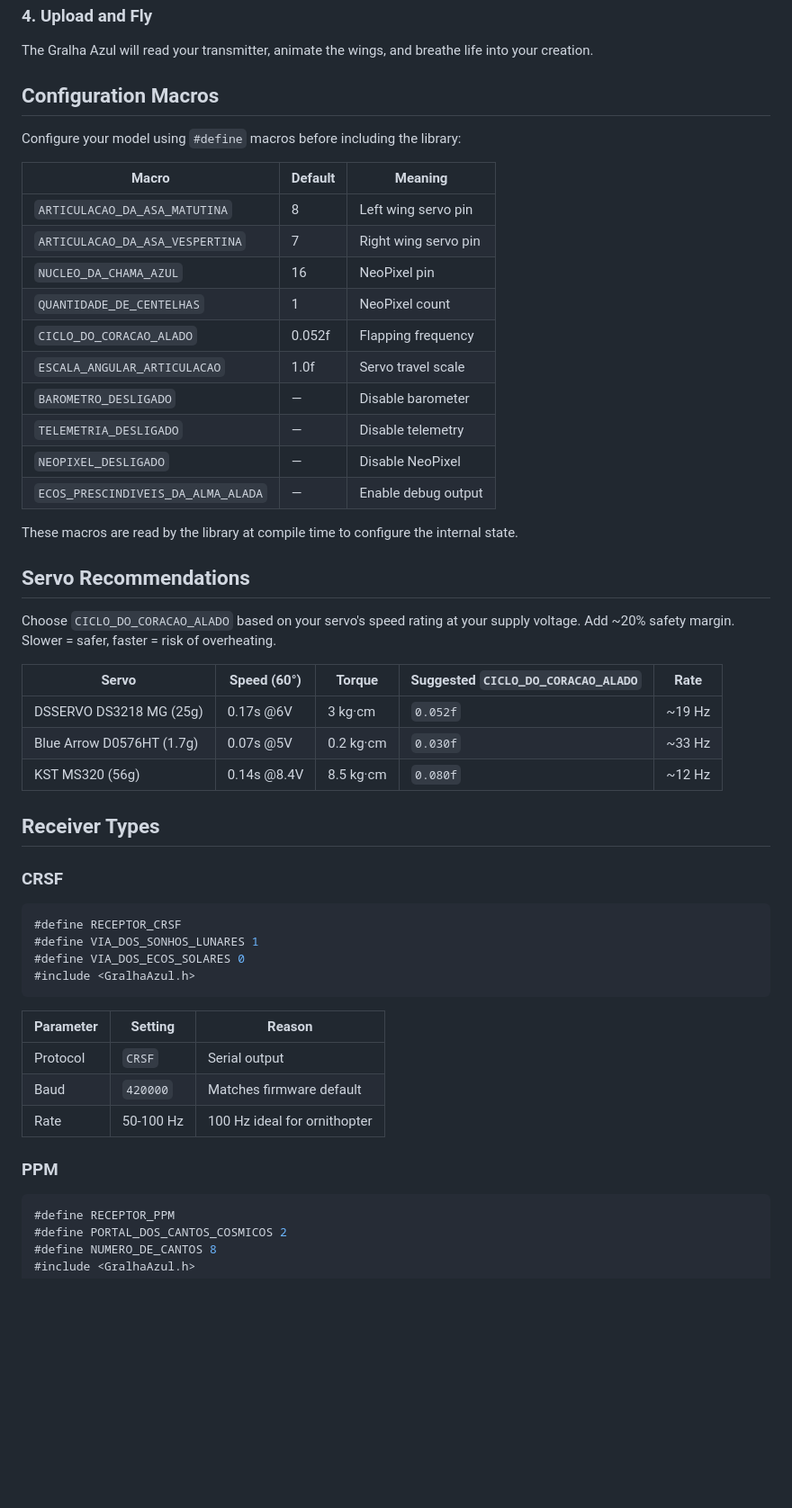
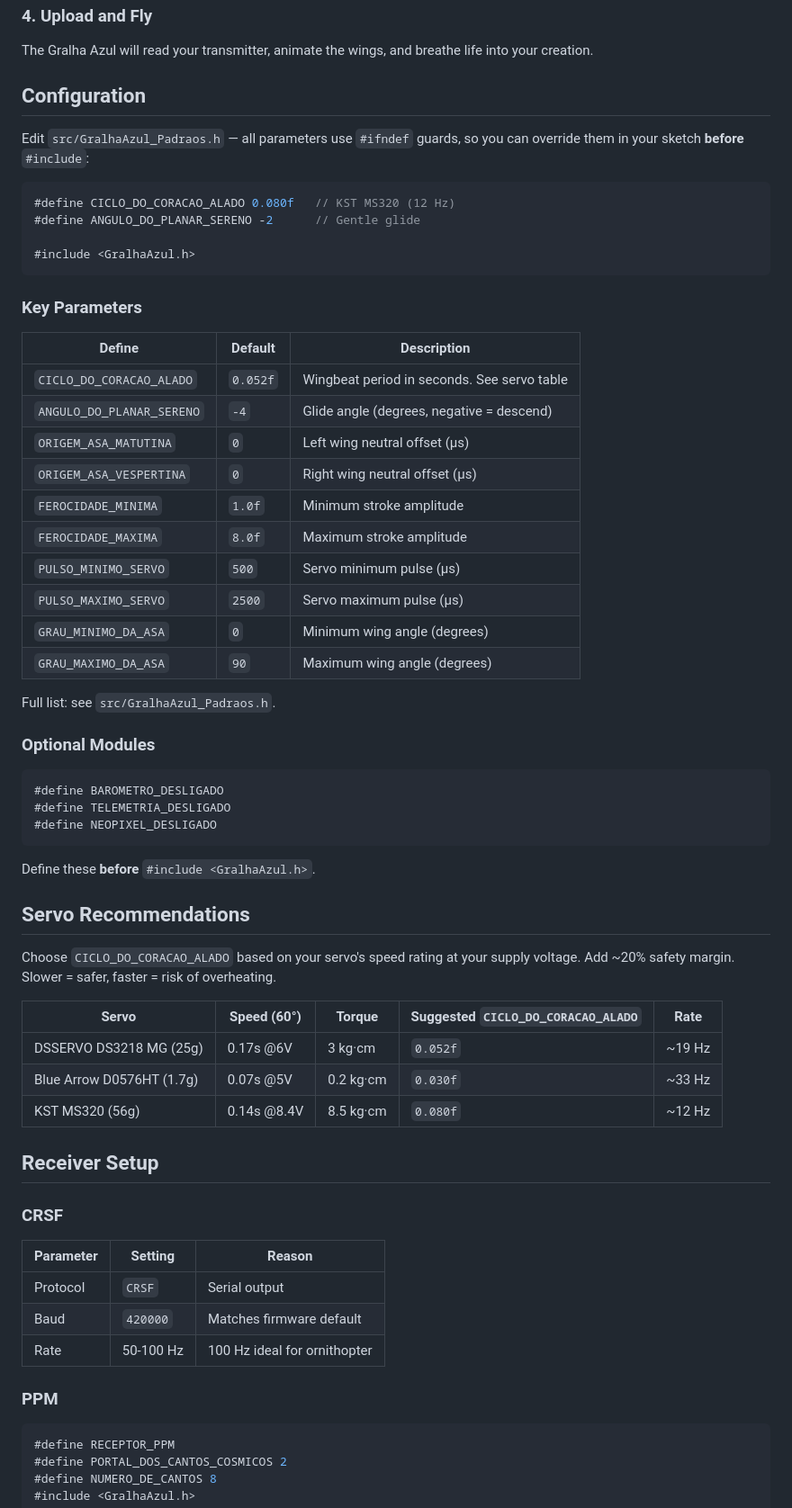
Before and after one commit to dantiel/o-grande-codigo-da-gralha-azul, a Markdown page: README.md, the part around one of its changes. Shown at 90% size. Drawn GitHub-style; blank space fills up the shorter version.

````diff
--- a/README.md
+++ b/README.md
@@ -96,24 +93,43 @@ void loop() {
 
 The Gralha Azul will read your transmitter, animate the wings, and breathe life into your creation.
 
-## Configuration Macros
+## Configuration
 
-Configure your model using `#define` macros before including the library:
+Edit `src/GralhaAzul_Padraos.h` — all parameters use `#ifndef` guards, so you can override them in your sketch **before** `#include`:
 
-| Macro | Default | Meaning |
-|-------|---------|---------|
-| `ARTICULACAO_DA_ASA_MATUTINA` | 8 | Left wing servo pin |
-| `ARTICULACAO_DA_ASA_VESPERTINA` | 7 | Right wing servo pin |
-| `NUCLEO_DA_CHAMA_AZUL` | 16 | NeoPixel pin |
-| `QUANTIDADE_DE_CENTELHAS` | 1 | NeoPixel count |
-| `CICLO_DO_CORACAO_ALADO` | 0.052f | Flapping frequency |
-| `ESCALA_ANGULAR_ARTICULACAO` | 1.0f | Servo travel scale |
-| `BAROMETRO_DESLIGADO` | — | Disable barometer |
-| `TELEMETRIA_DESLIGADO` | — | Disable telemetry |
-| `NEOPIXEL_DESLIGADO` | — | Disable NeoPixel |
-| `ECOS_PRESCINDIVEIS_DA_ALMA_ALADA` | — | Enable debug output |
+```cpp
+#define CICLO_DO_CORACAO_ALADO 0.080f   // KST MS320 (12 Hz)
+#define ANGULO_DO_PLANAR_SERENO -2      // Gentle glide
 
-These macros are read by the library at compile time to configure the internal state.
+#include <GralhaAzul.h>
+```
+
+### Key Parameters
+
+| Define | Default | Description |
+|--------|---------|-------------|
+| `CICLO_DO_CORACAO_ALADO` | `0.052f` | Wingbeat period in seconds. See servo table |
+| `ANGULO_DO_PLANAR_SERENO` | `-4` | Glide angle (degrees, negative = descend) |
+| `ORIGEM_ASA_MATUTINA` | `0` | Left wing neutral offset (µs) |
+| `ORIGEM_ASA_VESPERTINA` | `0` | Right wing neutral offset (µs) |
+| `FEROCIDADE_MINIMA` | `1.0f` | Minimum stroke amplitude |
+| `FEROCIDADE_MAXIMA` | `8.0f` | Maximum stroke amplitude |
+| `PULSO_MINIMO_SERVO` | `500` | Servo minimum pulse (µs) |
+| `PULSO_MAXIMO_SERVO` | `2500` | Servo maximum pulse (µs) |
+| `GRAU_MINIMO_DA_ASA` | `0` | Minimum wing angle (degrees) |
+| `GRAU_MAXIMO_DA_ASA` | `90` | Maximum wing angle (degrees) |
+
+Full list: see `src/GralhaAzul_Padraos.h`.
+
+### Optional Modules
+
+```cpp
+#define BAROMETRO_DESLIGADO
+#define TELEMETRIA_DESLIGADO
+#define NEOPIXEL_DESLIGADO
+```
+
+Define these **before** `#include <GralhaAzul.h>`.
 
 ## Servo Recommendations
 
@@ -125,15 +141,9 @@ Choose `CICLO_DO_CORACAO_ALADO` based on your servo's speed rating at your suppl
 | Blue Arrow D0576HT (1.7g) | 0.07s @5V | 0.2 kg·cm | `0.030f` | ~33 Hz |
 | KST MS320 (56g) | 0.14s @8.4V | 8.5 kg·cm | `0.080f` | ~12 Hz |
 
-## Receiver Types
+## Receiver Setup
 
 ### CRSF
-```cpp
-#define RECEPTOR_CRSF
-#define VIA_DOS_SONHOS_LUNARES 1
-#define VIA_DOS_ECOS_SOLARES 0
-#include <GralhaAzul.h>
-```
 
 | Parameter | Setting | Reason |
 |-----------|---------|--------|
@@ -142,6 +152,7 @@ Choose `CICLO_DO_CORACAO_ALADO` based on your servo's speed rating at your suppl
 | Rate | 50-100 Hz | 100 Hz ideal for ornithopter |
 
 ### PPM
+
 ```cpp
 #define RECEPTOR_PPM
 #define PORTAL_DOS_CANTOS_COSMICOS 2
````
Also changed, not shown: other parts of README.md (+19 -21 lines).
